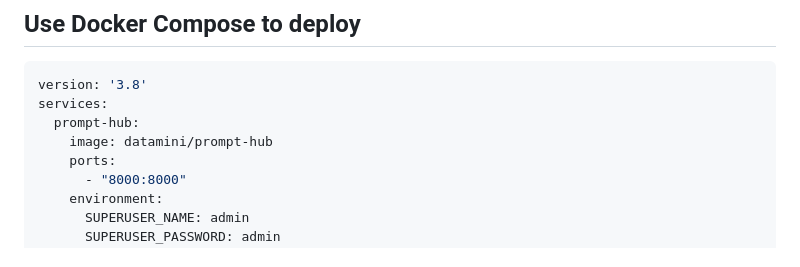
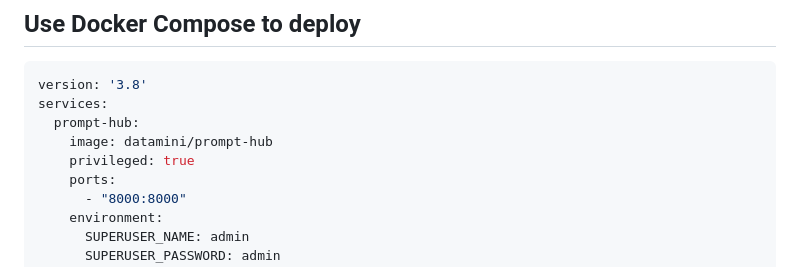
Before and after one commit to narenaryan/Vidura, a Markdown page: README.md, the part around the change. Rendered like a GitHub page.

```diff
--- a/README.md
+++ b/README.md
@@ -103,6 +103,7 @@ version: '3.8'
 services:
   prompt-hub:
     image: datamini/prompt-hub
+    privileged: true
     ports:
       - "8000:8000"
     environment:
```
Also changed, not shown: README_CN.md (+1 -0 lines).
